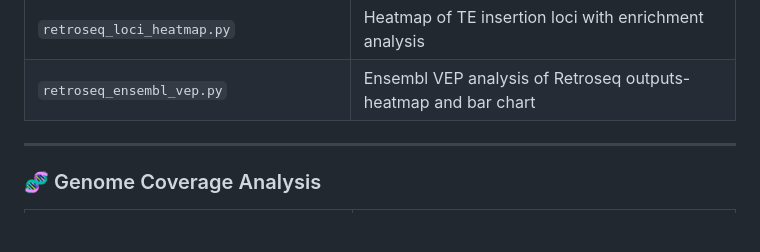
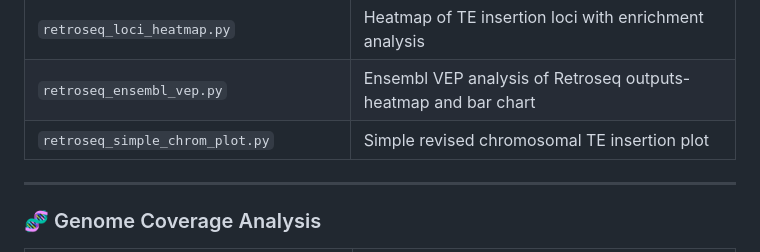
Before and after one commit to alicegodden/thermalstress, a Markdown page: README.md, the part around the change. Drawn GitHub-style; blank space fills up the shorter version.

```diff
--- a/README.md
+++ b/README.md
@@ -77,6 +77,7 @@ A collection of analysis scripts for water quality, genomics, TE insertion studi
 | `features_heatmap_2_rows.py` | Heatmap with Fisher’s & Odds ratio testing |
 | `retroseq_loci_heatmap.py` | Heatmap of TE insertion loci with enrichment analysis |
 | `retroseq_ensembl_vep.py` | Ensembl VEP analysis of Retroseq outputs- heatmap and bar chart |
+| `retroseq_simple_chrom_plot.py` | Simple revised chromosomal TE insertion plot |
 
 
 
```
